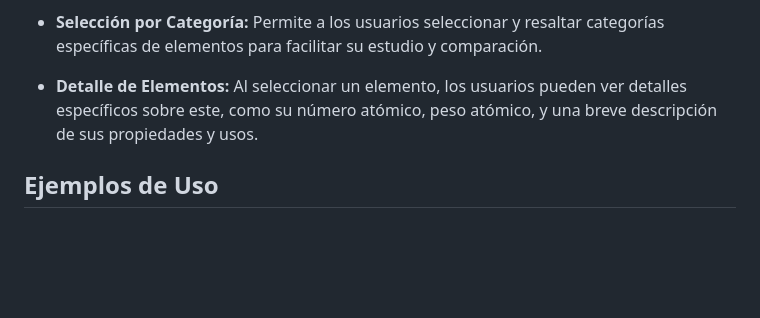
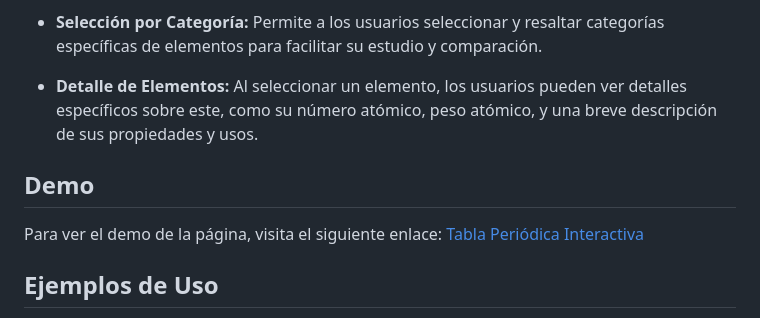
Before and after one commit to Izrael0101/TablaPeriodica, a Markdown page: README.md, the part around the change. Drawn GitHub-style; blank space fills up the shorter version.

Commit message:
Update README.md
Se agrego el demo

```diff
--- a/README.md
+++ b/README.md
@@ -11,6 +11,10 @@ La interfaz permite a los usuarios explorar y visualizar de manera interactiva l
 - **Selección por Categoría:** Permite a los usuarios seleccionar y resaltar categorías específicas de elementos para facilitar su estudio y comparación.
 
 - **Detalle de Elementos:** Al seleccionar un elemento, los usuarios pueden ver detalles específicos sobre este, como su número atómico, peso atómico, y una breve descripción de sus propiedades y usos.
+
+## Demo
+
+Para ver el demo de la página, visita el siguiente enlace: [Tabla Periódica Interactiva](http://tablaperiodica.iramirezdevs.com/)
 
 ## Ejemplos de Uso
 
```
